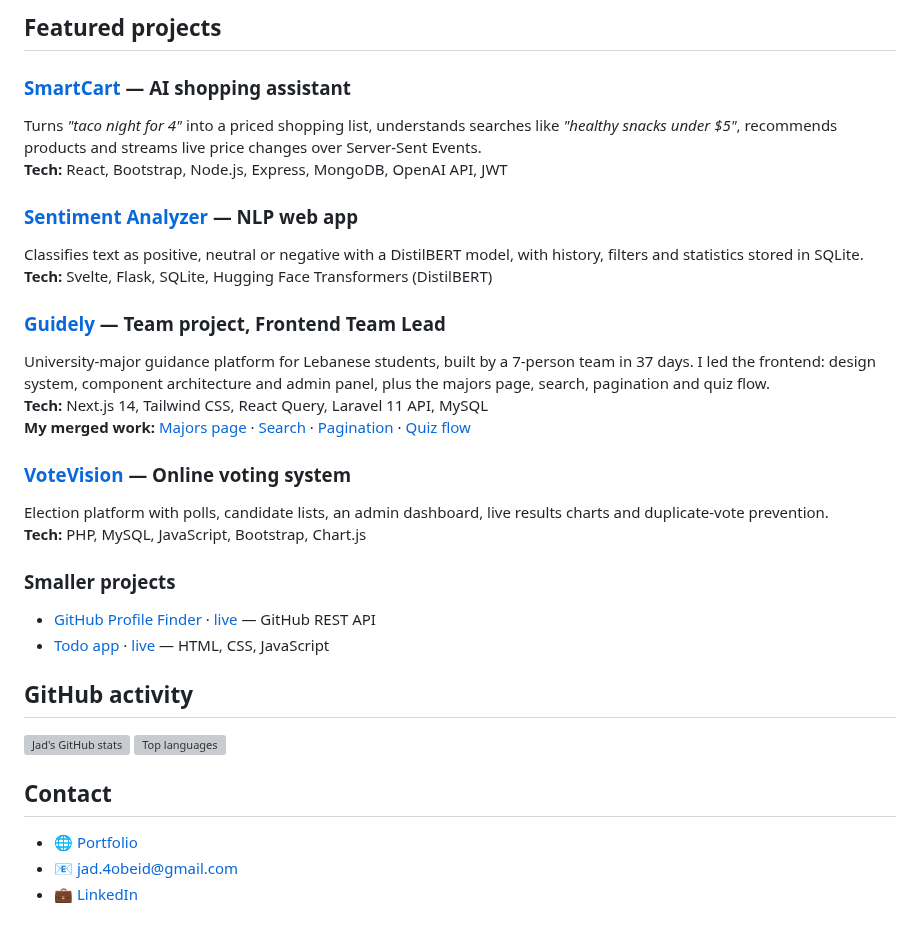
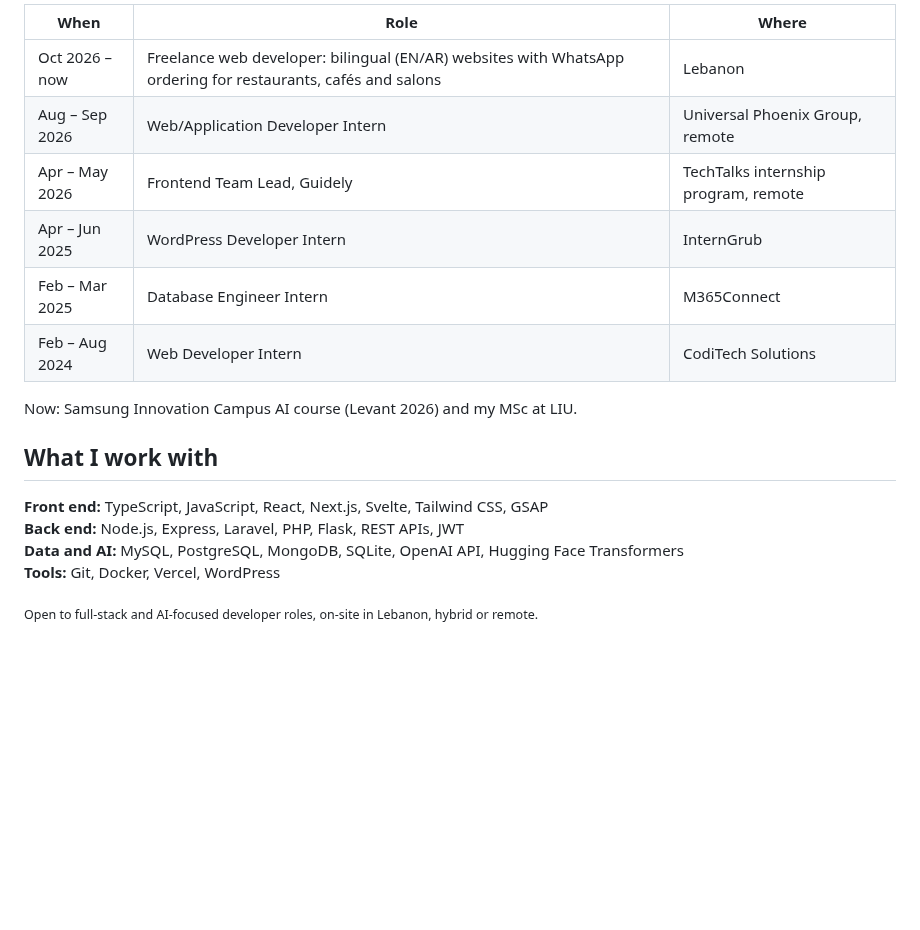
Before and after one commit to jad-obeidd/jad-obeidd, a Markdown page: README.md, the part around one of its changes. Rendered like a GitHub page; blank space fills up the shorter version; grey boxes are pictures that could not be loaded.

```diff
--- a/README.md
+++ b/README.md
@@ -21,34 +56,20 @@ Full-stack developer and MSc Computer Science student in Tripoli, Lebanon. I bui
 
-## Featured projects
+| When | Role | Where |
+| --- | --- | --- |
+| Oct 2026 – now | Freelance web developer: bilingual (EN/AR) websites with WhatsApp ordering for restaurants, cafés and salons | Lebanon |
+| Aug – Sep 2026 | Web/Application Developer Intern | Universal Phoenix Group, remote |
+| Apr – May 2026 | Frontend Team Lead, Guidely | TechTalks internship program, remote |
+| Apr – Jun 2025 | WordPress Developer Intern | InternGrub |
+| Feb – Mar 2025 | Database Engineer Intern | M365Connect |
+| Feb – Aug 2024 | Web Developer Intern | CodiTech Solutions |
 
-### [SmartCart](https://github.com/jad-obeidd/smartcart) — AI shopping assistant
-Turns *"taco night for 4"* into a priced shopping list, understands searches like *"healthy snacks under $5"*, recommends products and streams live price changes over Server-Sent Events.
-**Tech:** React, Bootstrap, Node.js, Express, MongoDB, OpenAI API, JWT
+Now: Samsung Innovation Campus AI course (Levant 2026) and my MSc at LIU.
 
-### [Sentiment Analyzer](https://github.com/jad-obeidd/sentiment-analyzer) — NLP web app
-Classifies text as positive, neutral or negative with a DistilBERT model, with history, filters and statistics stored in SQLite.
-**Tech:** Svelte, Flask, SQLite, Hugging Face Transformers (DistilBERT)
+## What I work with
 
-### [Guidely](https://github.com/hadi-chebbo/Guidely) — Team project, Frontend Team Lead
-University-major guidance platform for Lebanese students, built by a 7-person team in 37 days. I led the frontend: design system, component architecture and admin panel, plus the majors page, search, pagination and quiz flow.
-**Tech:** Next.js 14, Tailwind CSS, React Query, Laravel 11 API, MySQL
-**My merged work:** [Majors page](https://github.com/hadi-chebbo/Guidely/pull/26) · [Search](https://github.com/hadi-chebbo/Guidely/pull/43) · [Pagination](https://github.com/hadi-chebbo/Guidely/pull/47) · [Quiz flow](https://github.com/hadi-chebbo/Guidely/pull/83)
+**Front end:** TypeScript, JavaScript, React, Next.js, Svelte, Tailwind CSS, GSAP
+**Back end:** Node.js, Express, Laravel, PHP, Flask, REST APIs, JWT
+**Data and AI:** MySQL, PostgreSQL, MongoDB, SQLite, OpenAI API, Hugging Face Transformers
+**Tools:** Git, Docker, Vercel, WordPress
 
-### [VoteVision](https://github.com/jad-obeidd/VoteVision) — Online voting system
-Election platform with polls, candidate lists, an admin dashboard, live results charts and duplicate-vote prevention.
-**Tech:** PHP, MySQL, JavaScript, Bootstrap, Chart.js
-
-### Smaller projects
-- [GitHub Profile Finder](https://github.com/jad-obeidd/synent-task6-githubapi-jadobeid) · [live](https://jad-obeidd.github.io/synent-task6-githubapi-jadobeid/) — GitHub REST API
-- [Todo app](https://github.com/jad-obeidd/synent-task5-todoapp-jadobeid) · [live](https://jad-obeidd.github.io/synent-task5-todoapp-jadobeid/) — HTML, CSS, JavaScript
-
-## GitHub activity
-
-![Jad's GitHub stats](https://github-readme-stats.vercel.app/api?username=jad-obeidd&show_icons=true&theme=transparent)
-![Top languages](https://github-readme-stats.vercel.app/api/top-langs/?username=jad-obeidd&layout=compact&theme=transparent)
-
-## Contact
-
-- 🌐 [Portfolio](https://jad-obeidd.github.io)
-- 📧 [jad.4obeid@gmail.com](mailto:jad.4obeid@gmail.com)
-- 💼 [LinkedIn](https://www.linkedin.com/in/jad-obeid-dev)
+<sub>Open to full-stack and AI-focused developer roles, on-site in Lebanon, hybrid or remote.</sub>
```
Also changed, not shown: other parts of README.md (+50 -15 lines), assets/guidely.jpg (added), assets/sentiment.jpg (added), assets/skillforge.jpg (added), assets/smartcart.jpg (added), assets/votevision.jpg (added), 1 other file.
